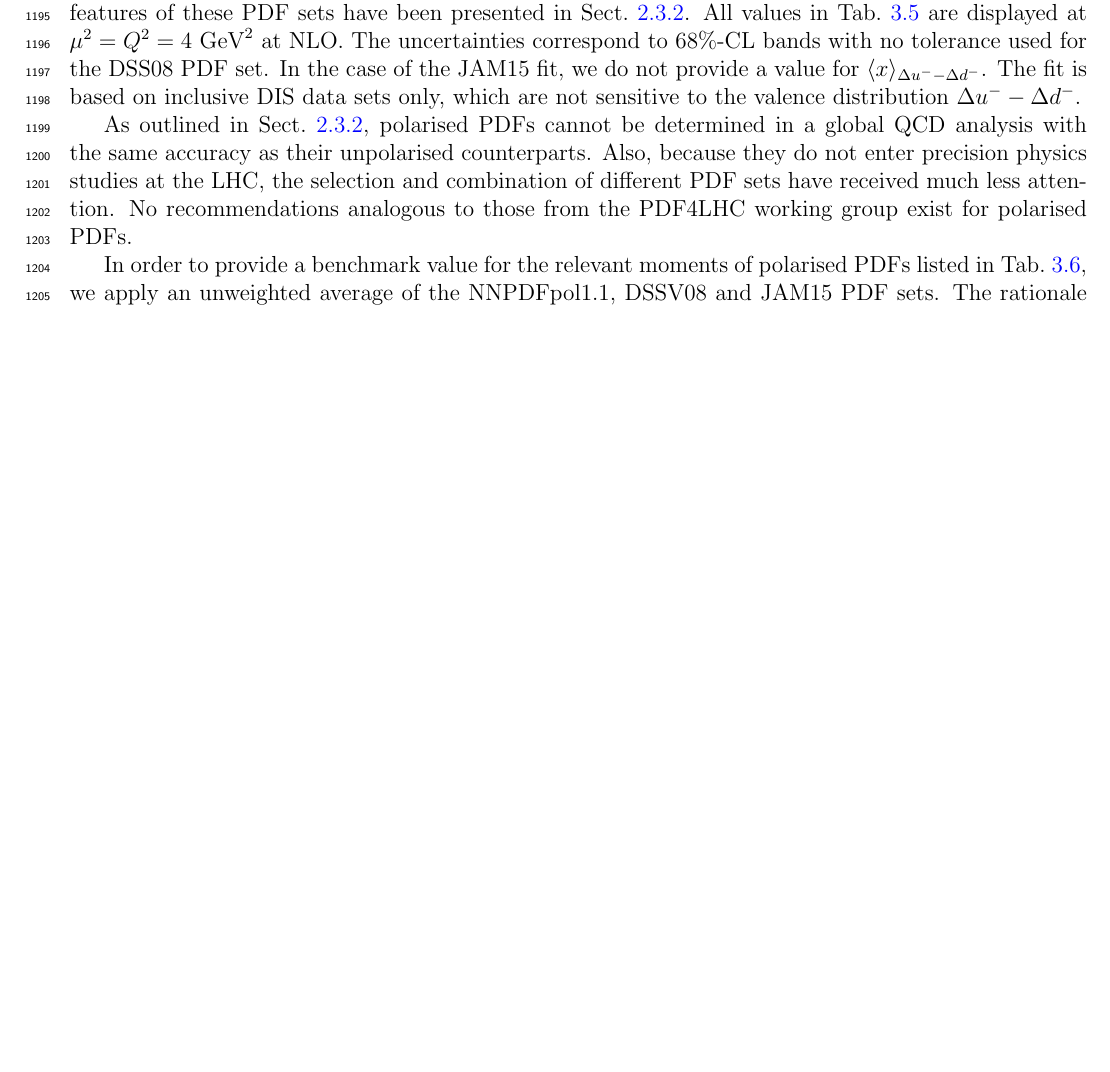
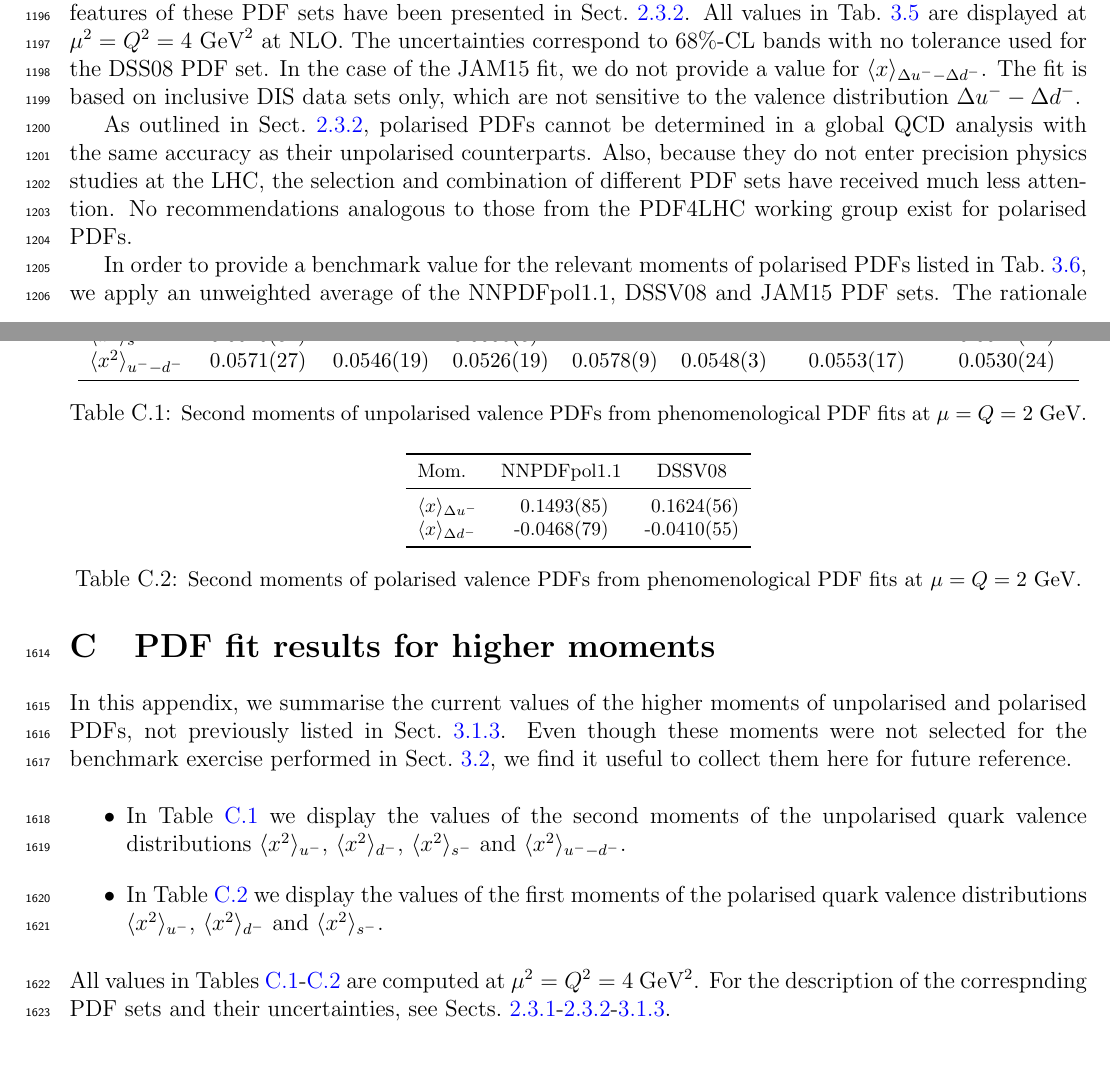
Before and after one commit to juanrojochacon/PDFLattice2017, a LaTeX document (whitepaper/PDFLattice2017.tex, which reads whitepaper/sec-appendix3.tex): part of page 37 of 73 before the commit and two parts of pages 38 and 59 of 75 after it, the two joined at a grey line, cut so that both start at the same text, the shorter picture padded with empty space. Compiled offline with pdfLaTeX.

Commit message:
Added missing moments

```diff
--- /dev/null
+++ b/whitepaper/sec-appendix3.tex
@@ -0,0 +1,26 @@
+\section{PDF fit results for higher moments }
+\label{app:Hmoms}
+
+In this appendix, we summarise the current values of the higher moments of unpolarised
+and polarised PDFs, not previously listed in Sect.~\ref{subsubsec:GPDFfits}.
+%
+Even though these moments were not selected for the benchmark exercise performed in
+Sect.~\ref{subsec:BN}, we find it useful to collect them here for future reference.
+
+\begin{itemize}
+
+\item In Table~\ref{tab:unpHmoms} we display the values of the second moments of the
+unpolarised quark valence distributions $\langle x^2\rangle_{u^-}$,
+$\langle x^2\rangle_{d^-}$, $\langle x^2\rangle_{s^-}$ and $\langle x^2\rangle_{u^--d^-}$.
+
+\item In Table~\ref{tab:polHmoms} we display the values of the first moments of the
+polarised quark valence distributions $\langle x^2\rangle_{u^-}$,
+$\langle x^2\rangle_{d^-}$ and $\langle x^2\rangle_{s^-}$.
+
+\end{itemize}
+%
+All values in Tables~\ref{tab:unpHmoms}-\ref{tab:polHmoms} are computed at
+$\mu^2=Q^2=4$ GeV$^2$.
+%
+For the description of the correspnding PDF sets and their uncertainties, see
+Sects.~\ref{sec:unpPDFs}-\ref{sec:polPDFs}-\ref{subsubsec:GPDFfits}.
@@ -0,0 +36,34 @@
+$\langle x^2\rangle_{u^-}$
+& 0.0851(27) & 0.0841(13) & 0.0831(14)    & 0.0845(8) & 0.0853(3) & 0.0886(29) & 0.0833(15) \\
+$\langle x^2\rangle_{d^-}$
+& 0.0284(27) & 0.0295(10) & 0.0305(11)    & 0.0267(7) & 0.0305(3) & 0.0334(18) & 0.0305(17) \\
+$\langle x^2\rangle_{s^-}$
+& 0.0010(31) & ---        & 0.0006(8)\ \, & ---       & ---       & ---        & 0.0011(11) \\
+$\langle x^2\rangle_{u^--d^-}$
+& 0.0571(27) & 0.0546(19) & 0.0526(19)    & 0.0578(9) & 0.0548(3) & 0.0553(17) & 0.0530(24) \\
+\bottomrule
+\end{tabular}
+\caption{\small Second moments of unpolarised valence PDFs from phenomenological PDF fits
+at $\mu=Q=2$ GeV.}
+\label{tab:unpHmoms}
+\end{table}
+%------------------------------------------------------------------------------------------
+
+%------------------------------------------------------------------------------------------$\langle x^2\rangle_{u^-}$
+\begin{table}[!t]
+\centering
+\footnotesize
+\begin{tabular}{lcc}
+\toprule
+Mom. & NNPDFpol1.1 & DSSV08 \\
+\midrule
+$\langle x\rangle_{\Delta u^-}$
+& \ 0.1493(85) & \ 0.1624(56) \\
+$\langle x\rangle_{\Delta d^-}$
+&  -0.0468(79) &  -0.0410(55) \\
+\bottomrule
+\end{tabular}
+\caption{\small Second moments of polarised valence PDFs from phenomenological PDF fits
+at $\mu=Q=2$ GeV.}
+\label{tab:polHmoms}
+\end{table}
```
Also changed, not shown: whitepaper/PDFLattice2017.tex (+2 -0 lines), whitepaper/sec-appendix2.tex (+4 -4 lines), whitepaper/sec-appendix3.tex (9 more changed lines).
